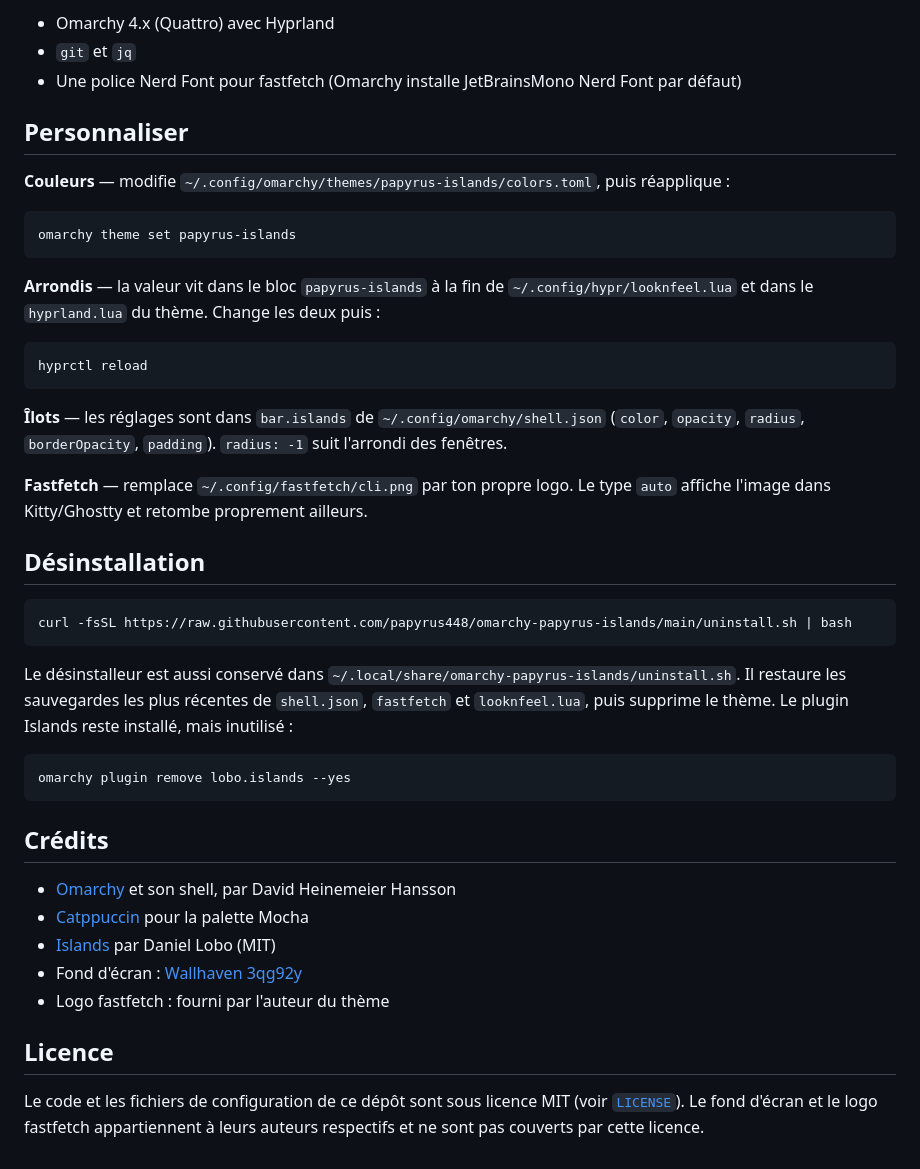
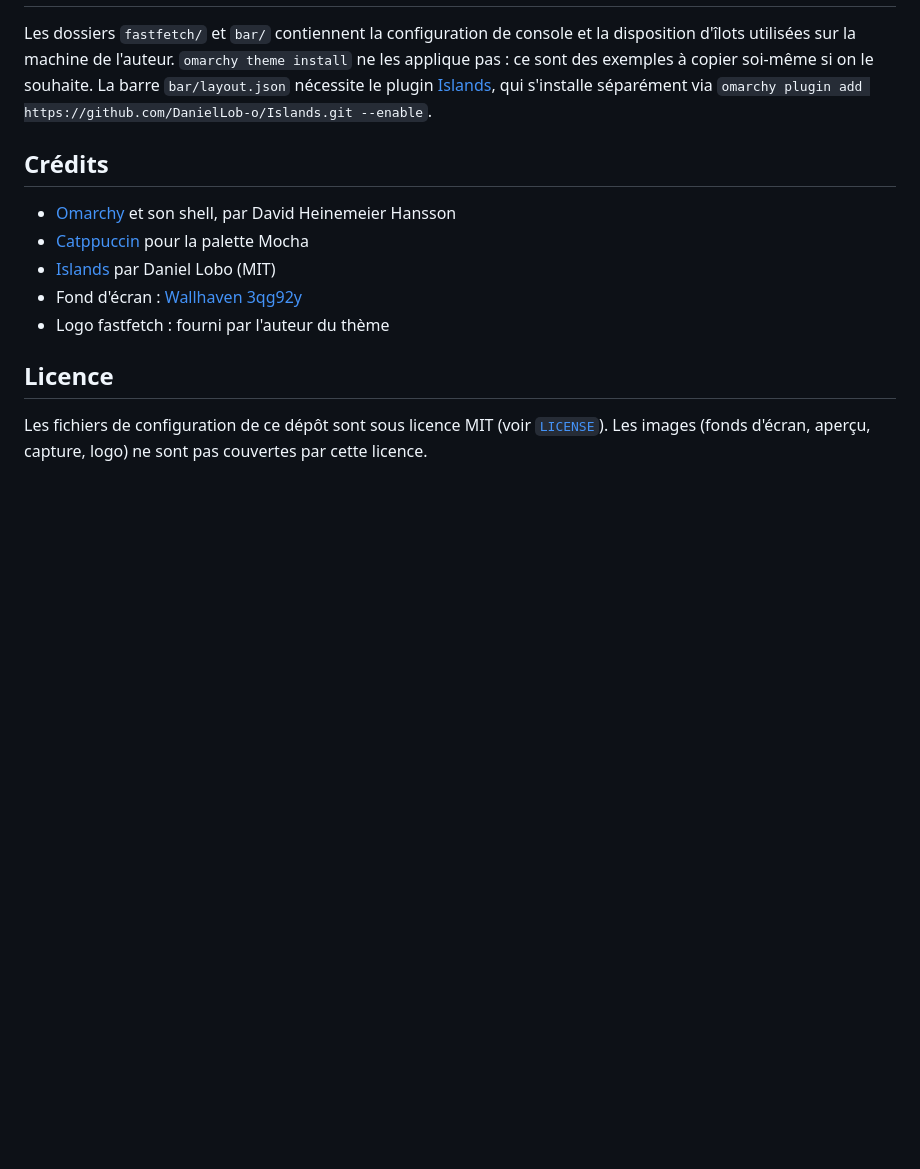
Before and after one commit to papyrus448/omarchy-papyrus-islands, a Markdown page: README.md, the part around one of its changes. Rendered like a GitHub page; blank space fills up the shorter version.

````diff
--- a/README.md
+++ b/README.md
@@ -54,46 +39,9 @@ jour, clavier, tray, agents, Bluetooth, réseau, audio, moniteur et alimentation
-- Omarchy 4.x (Quattro) avec Hyprland
-- `git` et `jq`
-- Une police Nerd Font pour fastfetch (Omarchy installe JetBrainsMono Nerd Font
-  par défaut)
-
-## Personnaliser
-
-**Couleurs** — modifie `~/.config/omarchy/themes/papyrus-islands/colors.toml`,
-puis réapplique :
-
-```sh
-omarchy theme set papyrus-islands
-```
-
-**Arrondis** — la valeur vit dans le bloc `papyrus-islands` à la fin de
-`~/.config/hypr/looknfeel.lua` et dans le `hyprland.lua` du thème. Change les
-deux puis :
-
-```sh
-hyprctl reload
-```
-
-**Îlots** — les réglages sont dans `bar.islands` de
-`~/.config/omarchy/shell.json` (`color`, `opacity`, `radius`, `borderOpacity`,
-`padding`). `radius: -1` suit l'arrondi des fenêtres.
-
-**Fastfetch** — remplace `~/.config/fastfetch/cli.png` par ton propre logo. Le
-type `auto` affiche l'image dans Kitty/Ghostty et retombe proprement ailleurs.
-
-## Désinstallation
-
-```sh
-curl -fsSL https://raw.githubusercontent.com/papyrus448/omarchy-papyrus-islands/main/uninstall.sh | bash
-```
-
-Le désinstalleur est aussi conservé dans
-`~/.local/share/omarchy-papyrus-islands/uninstall.sh`. Il restaure les
-sauvegardes les plus récentes de `shell.json`, `fastfetch` et `looknfeel.lua`,
-puis supprime le thème. Le plugin Islands reste installé, mais inutilisé :
-
-```sh
-omarchy plugin remove lobo.islands --yes
-```
+Les dossiers `fastfetch/` et `bar/` contiennent la configuration de console et la
+disposition d'îlots utilisées sur la machine de l'auteur. `omarchy theme install`
+ne les applique pas : ce sont des exemples à copier soi-même si on le souhaite.
+La barre `bar/layout.json` nécessite le plugin
+[Islands](https://github.com/DanielLob-o/Islands), qui s'installe séparément via
+`omarchy plugin add https://github.com/DanielLob-o/Islands.git --enable`.
 
 ## Crédits
 
@@ -105,6 +53,6 @@ omarchy plugin remove lobo.islands --yes
 
 ## Licence
 
-Le code et les fichiers de configuration de ce dépôt sont sous licence MIT
-(voir [`LICENSE`](LICENSE)). Le fond d'écran et le logo fastfetch appartiennent à
-leurs auteurs respectifs et ne sont pas couverts par cette licence.
+Les fichiers de configuration de ce dépôt sont sous licence MIT (voir
+[`LICENSE`](LICENSE)). Les images (fonds d'écran, aperçu, capture, logo) ne sont
+pas couvertes par cette licence.
````
Also changed, not shown: other parts of README.md (+19 -34 lines), papyrus_theme.png (renamed from theme/papyrus_theme.png), 13 other files.
